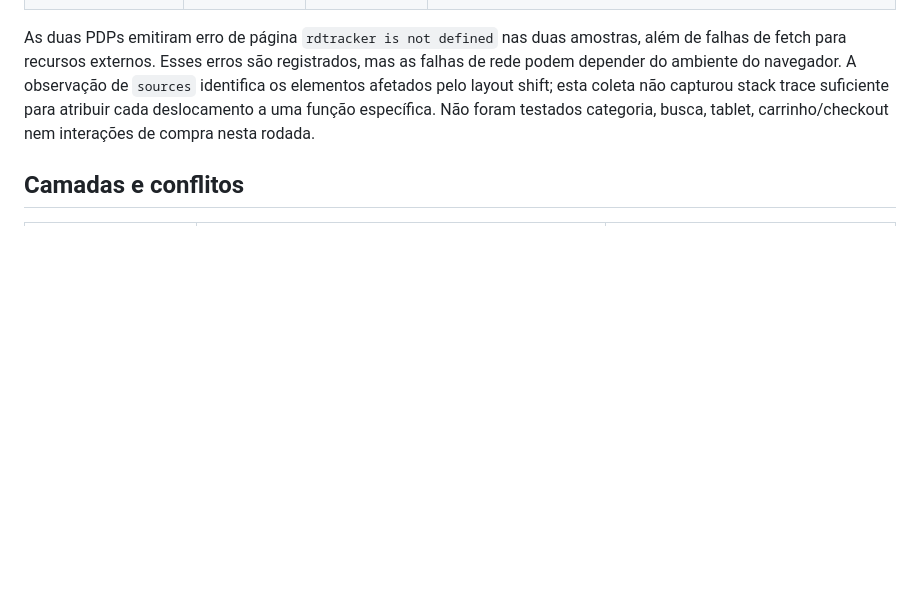
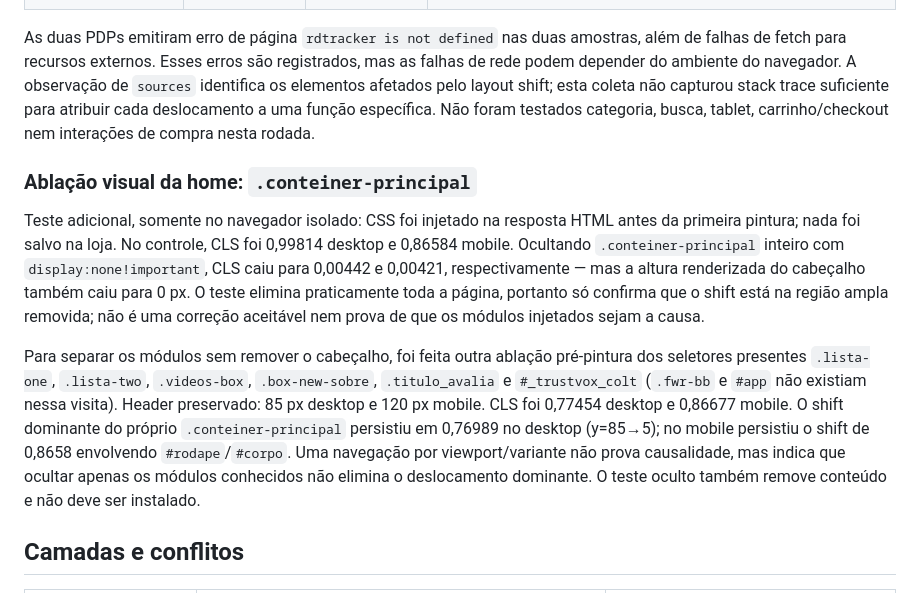
Before and after one commit to fwragenciadigital/fwrtema, a Markdown page: Malheiro/auditoria/09-CODEX-RESULTADOS-CLS.md, the part around the change. GitHub-like rendering; blank space fills up the shorter version.

Commit message:
docs(malheiro): record homepage ablation test

```diff
--- a/Malheiro/auditoria/09-CODEX-RESULTADOS-CLS.md
+++ b/Malheiro/auditoria/09-CODEX-RESULTADOS-CLS.md
@@ -32,6 +32,12 @@ Foi feita uma segunda rodada sem interceptar HTML, CSS ou JS: Chrome local headl
 
 As duas PDPs emitiram erro de página `rdtracker is not defined` nas duas amostras, além de falhas de fetch para recursos externos. Esses erros são registrados, mas as falhas de rede podem depender do ambiente do navegador. A observação de `sources` identifica os elementos afetados pelo layout shift; esta coleta não capturou stack trace suficiente para atribuir cada deslocamento a uma função específica. Não foram testados categoria, busca, tablet, carrinho/checkout nem interações de compra nesta rodada.
 
+### Ablação visual da home: `.conteiner-principal`
+
+Teste adicional, somente no navegador isolado: CSS foi injetado na resposta HTML antes da primeira pintura; nada foi salvo na loja. No controle, CLS foi 0,99814 desktop e 0,86584 mobile. Ocultando `.conteiner-principal` inteiro com `display:none!important`, CLS caiu para 0,00442 e 0,00421, respectivamente — mas a altura renderizada do cabeçalho também caiu para 0 px. O teste elimina praticamente toda a página, portanto só confirma que o shift está na região ampla removida; não é uma correção aceitável nem prova de que os módulos injetados sejam a causa.
+
+Para separar os módulos sem remover o cabeçalho, foi feita outra ablação pré-pintura dos seletores presentes `.lista-one`, `.lista-two`, `.videos-box`, `.box-new-sobre`, `.titulo_avalia` e `#_trustvox_colt` (`.fwr-bb` e `#app` não existiam nessa visita). Header preservado: 85 px desktop e 120 px mobile. CLS foi 0,77454 desktop e 0,86677 mobile. O shift dominante do próprio `.conteiner-principal` persistiu em 0,76989 no desktop (y=85→5); no mobile persistiu o shift de 0,8658 envolvendo `#rodape`/`#corpo`. Uma navegação por viewport/variante não prova causalidade, mas indica que ocultar apenas os módulos conhecidos não elimina o deslocamento dominante. O teste oculto também remove conteúdo e não deve ser instalado.
+
 ## Camadas e conflitos
 
 | Camada | Conflito confirmado por inspeção | Resultado |
```
